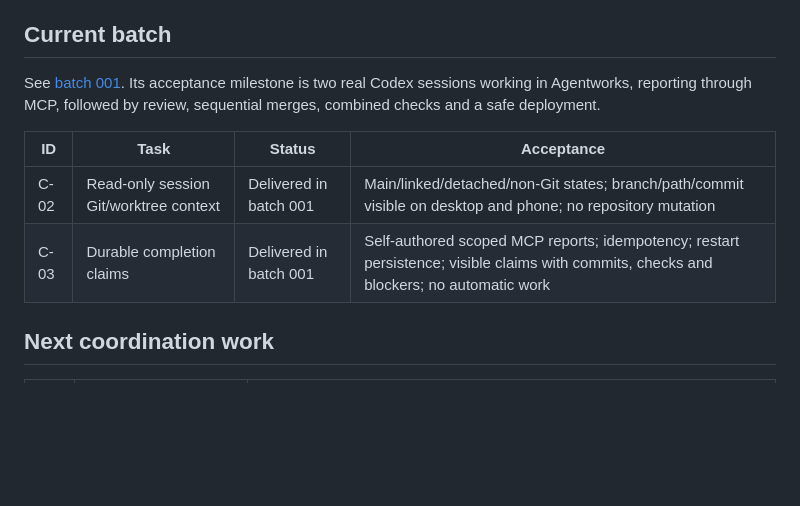
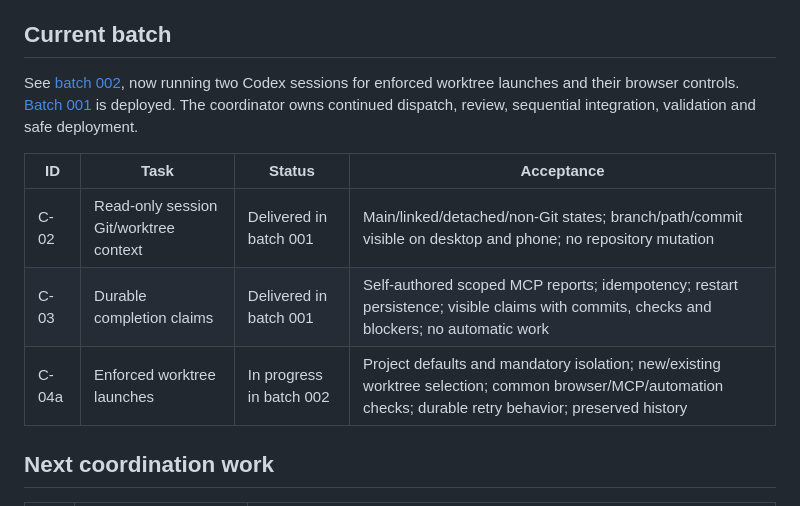
Before and after one commit to n3fariox/agentworks, a Markdown page: work/BACKLOG.md, the part around the change. Drawn GitHub-style; blank space fills up the shorter version.

Commit message:
Track continuing parallel worktree enforcement batch

```diff
--- a/work/BACKLOG.md
+++ b/work/BACKLOG.md
@@ -4,12 +4,13 @@ This board distinguishes delivered behavior from the older architecture proposal
 
 ## Current batch
 
-See [batch 001](batches/001-parallel-coordination.md). Its acceptance milestone is two real Codex sessions working in Agentworks, reporting through MCP, followed by review, sequential merges, combined checks and a safe deployment.
+See [batch 002](batches/002-worktree-policy.md), now running two Codex sessions for enforced worktree launches and their browser controls. [Batch 001](batches/001-parallel-coordination.md) is deployed. The coordinator owns continued dispatch, review, sequential integration, validation and safe deployment.
 
 | ID | Task | Status | Acceptance |
 | --- | --- | --- | --- |
 | C-02 | Read-only session Git/worktree context | Delivered in batch 001 | Main/linked/detached/non-Git states; branch/path/commit visible on desktop and phone; no repository mutation |
 | C-03 | Durable completion claims | Delivered in batch 001 | Self-authored scoped MCP reports; idempotency; restart persistence; visible claims with commits, checks and blockers; no automatic work |
+| C-04a | Enforced worktree launches | In progress in batch 002 | Project defaults and mandatory isolation; new/existing worktree selection; common browser/MCP/automation checks; durable retry behavior; preserved history |
 
 ## Next coordination work
 
```
Also changed, not shown: work/batches/002-worktree-policy.md (added, +25 -0 lines).
